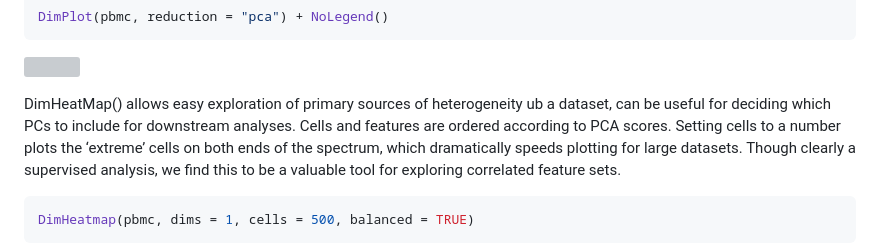
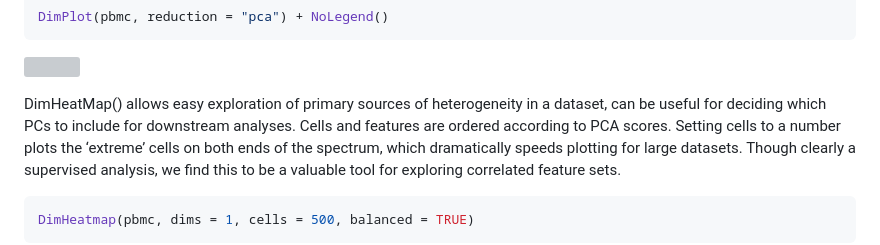
Before and after one commit to georgia-miller/myrepo, a Markdown page: seurat_tutorial/seurat_tutorial.md, the part around the change. Drawn GitHub-style; grey boxes are pictures that could not be loaded.

```diff
--- a/seurat_tutorial/seurat_tutorial.md
+++ b/seurat_tutorial/seurat_tutorial.md
@@ -347,7 +347,7 @@ DimPlot(pbmc, reduction = "pca") + NoLegend()
 ![](seurat_tutorial_files/figure-gfm/unnamed-chunk-14-2.png)<!-- -->
 
 DimHeatMap() allows easy exploration of primary sources of heterogeneity
-ub a dataset, can be useful for deciding which PCs to include for
+in a dataset, can be useful for deciding which PCs to include for
 downstream analyses. Cells and features are ordered according to PCA
 scores. Setting cells to a number plots the ‘extreme’ cells on both ends
 of the spectrum, which dramatically speeds plotting for large datasets.
```
